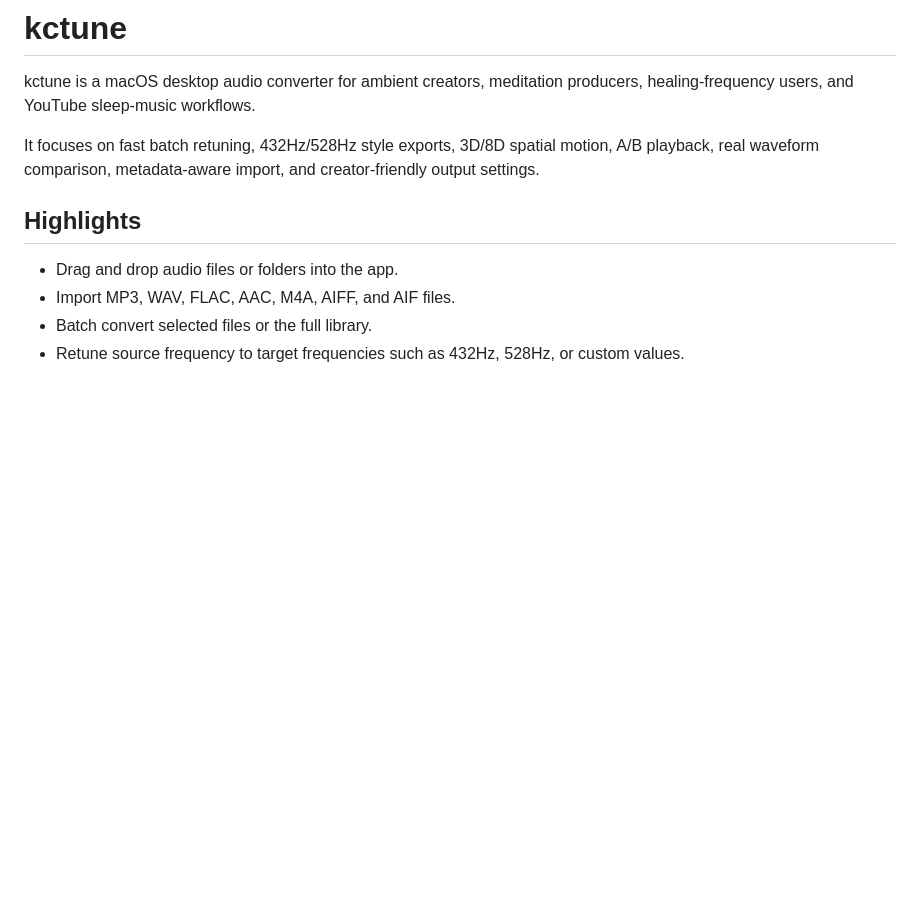
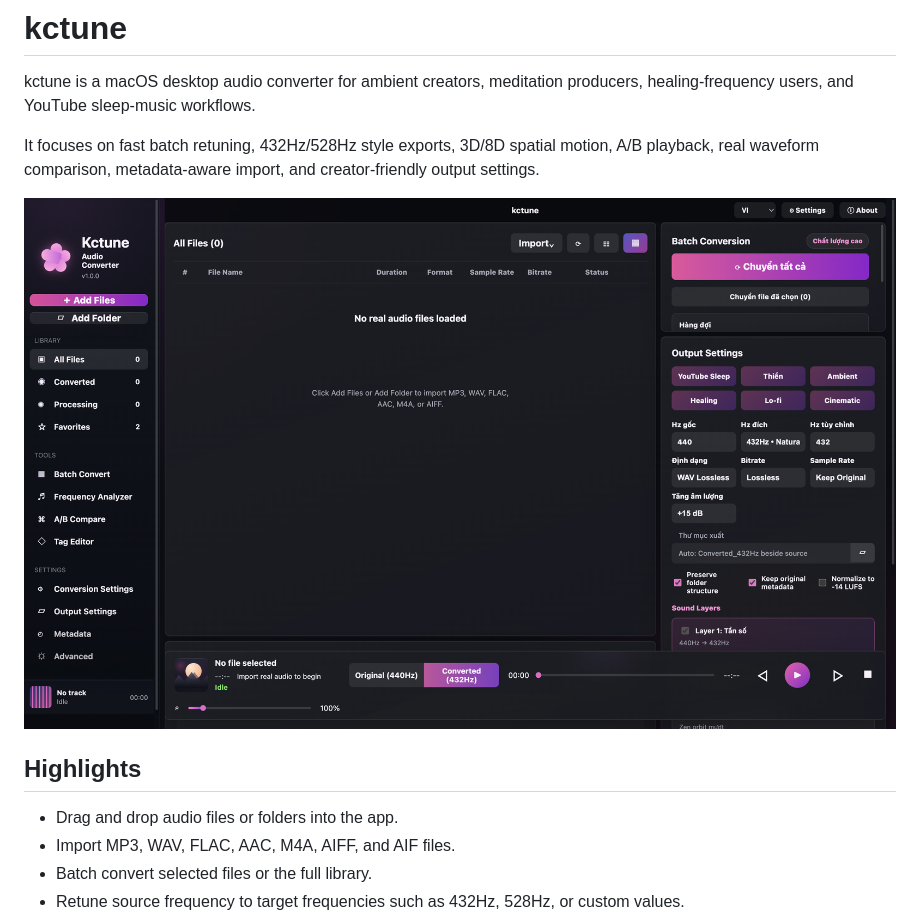
Before and after one commit to aiautotool/kctune, a Markdown page: README.md, the part around the change. Drawn GitHub-style; pictures changed too: docs/kctune-screenshot.png (added); blank space fills up the shorter version.

Commit message:
Add app screenshot to README

```diff
--- a/README.md
+++ b/README.md
@@ -3,6 +3,8 @@
 kctune is a macOS desktop audio converter for ambient creators, meditation producers, healing-frequency users, and YouTube sleep-music workflows.
 
 It focuses on fast batch retuning, 432Hz/528Hz style exports, 3D/8D spatial motion, A/B playback, real waveform comparison, metadata-aware import, and creator-friendly output settings.
+
+![kctune desktop app](docs/kctune-screenshot.png)
 
 ## Highlights
 
```
Also changed, not shown: 1 other file.
